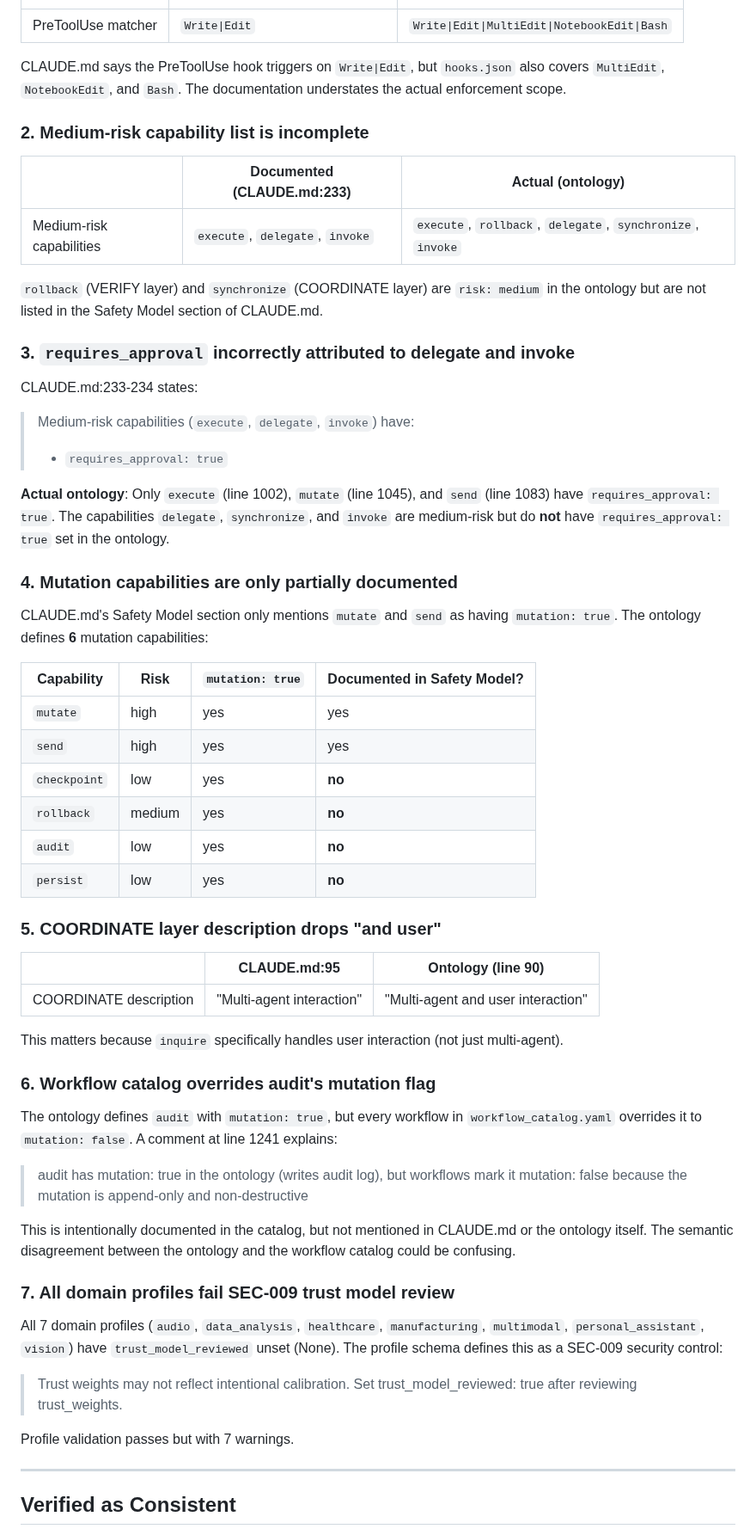
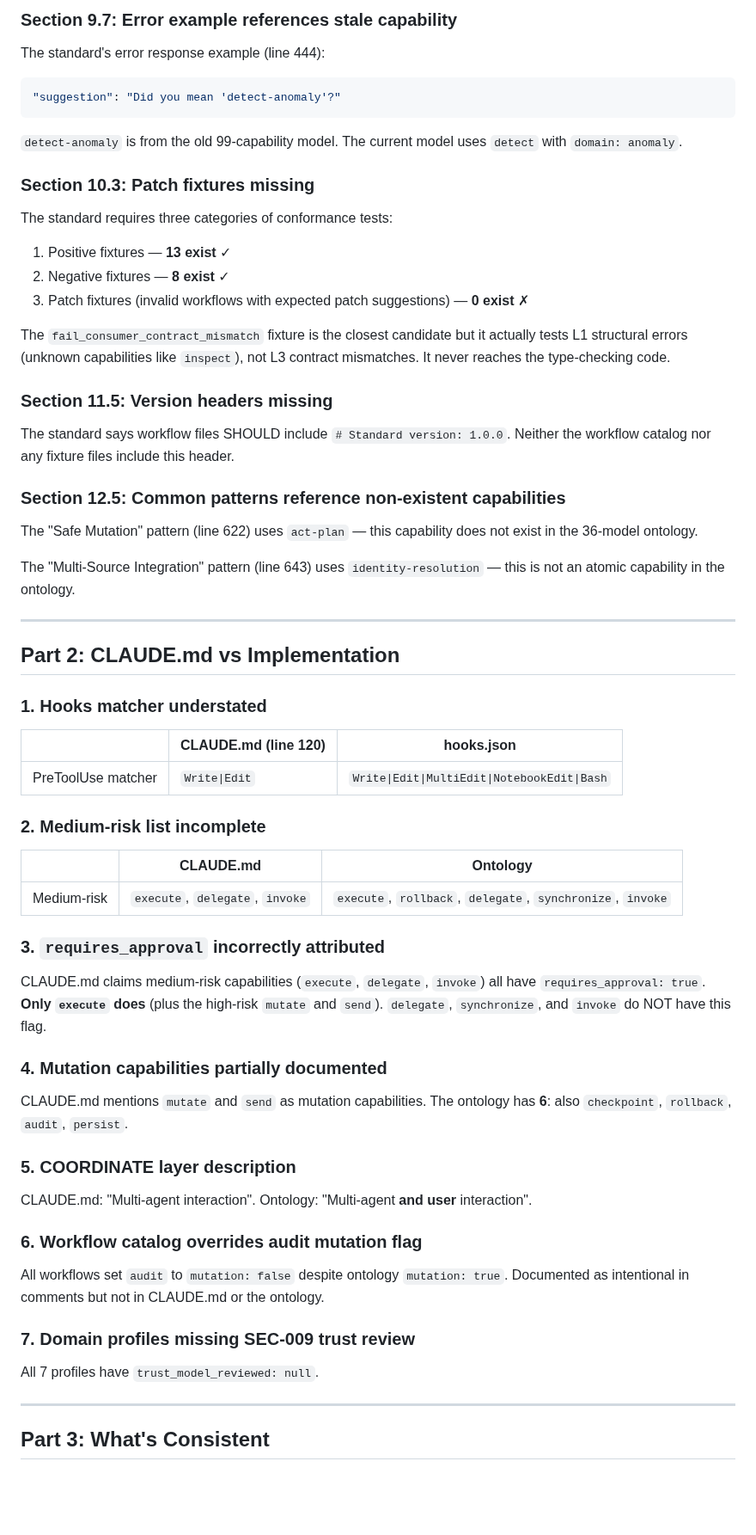
Before and after one commit to synaptiai/agent-capability-standard, a Markdown page: tasks/spec-review.md, the part around one of its changes. Shown at 86% size. GitHub-like rendering; blank space fills up the shorter version.

````diff
--- a/tasks/spec-review.md
+++ b/tasks/spec-review.md
@@ -16,60 +64,68 @@ The implementation is largely consistent with the specification. All 6 validatio
+### Section 9.7: Error example references stale capability
+
+The standard's error response example (line 444):
+```json
+"suggestion": "Did you mean 'detect-anomaly'?"
+```
+
+`detect-anomaly` is from the old 99-capability model. The current model uses `detect` with `domain: anomaly`.
+
+### Section 10.3: Patch fixtures missing
+
+The standard requires three categories of conformance tests:
+1. Positive fixtures — **13 exist** ✓
+2. Negative fixtures — **8 exist** ✓
+3. Patch fixtures (invalid workflows with expected patch suggestions) — **0 exist** ✗
+
+The `fail_consumer_contract_mismatch` fixture is the closest candidate but it actually tests L1 structural errors (unknown capabilities like `inspect`), not L3 contract mismatches. It never reaches the type-checking code.
+
+### Section 11.5: Version headers missing
+
+The standard says workflow files SHOULD include `# Standard version: 1.0.0`. Neither the workflow catalog nor any fixture files include this header.
+
+### Section 12.5: Common patterns reference non-existent capabilities
+
+The "Safe Mutation" pattern (line 622) uses `act-plan` — this capability does not exist in the 36-model ontology.
+
+The "Multi-Source Integration" pattern (line 643) uses `identity-resolution` — this is not an atomic capability in the ontology.
+
+---
+
+## Part 2: CLAUDE.md vs Implementation
+
+### 1. Hooks matcher understated
+
+| | CLAUDE.md (line 120) | hooks.json |
 |--|---|---|
 | PreToolUse matcher | `Write\|Edit` | `Write\|Edit\|MultiEdit\|NotebookEdit\|Bash` |
 
-CLAUDE.md says the PreToolUse hook triggers on `Write|Edit`, but `hooks.json` also covers `MultiEdit`, `NotebookEdit`, and `Bash`. The documentation understates the actual enforcement scope.
+### 2. Medium-risk list incomplete
 
-### 2. Medium-risk capability list is incomplete
+| | CLAUDE.md | Ontology |
+|--|---|---|
+| Medium-risk | `execute`, `delegate`, `invoke` | `execute`, `rollback`, `delegate`, `synchronize`, `invoke` |
 
-| | Documented (CLAUDE.md:233) | Actual (ontology) |
-|--|---|---|
-| Medium-risk capabilities | `execute`, `delegate`, `invoke` | `execute`, `rollback`, `delegate`, `synchronize`, `invoke` |
+### 3. `requires_approval` incorrectly attributed
 
-`rollback` (VERIFY layer) and `synchronize` (COORDINATE layer) are `risk: medium` in the ontology but are not listed in the Safety Model section of CLAUDE.md.
+CLAUDE.md claims medium-risk capabilities (`execute`, `delegate`, `invoke`) all have `requires_approval: true`. **Only `execute` does** (plus the high-risk `mutate` and `send`). `delegate`, `synchronize`, and `invoke` do NOT have this flag.
 
-### 3. `requires_approval` incorrectly attributed to delegate and invoke
+### 4. Mutation capabilities partially documented
 
-CLAUDE.md:233-234 states:
-> Medium-risk capabilities (`execute`, `delegate`, `invoke`) have:
-> - `requires_approval: true`
+CLAUDE.md mentions `mutate` and `send` as mutation capabilities. The ontology has **6**: also `checkpoint`, `rollback`, `audit`, `persist`.
 
-**Actual ontology**: Only `execute` (line 1002), `mutate` (line 1045), and `send` (line 1083) have `requires_approval: true`. The capabilities `delegate`, `synchronize`, and `invoke` are medium-risk but do **not** have `requires_approval: true` set in the ontology.
+### 5. COORDINATE layer description
 
-### 4. Mutation capabilities are only partially documented
+CLAUDE.md: "Multi-agent interaction". Ontology: "Multi-agent **and user** interaction".
 
-CLAUDE.md's Safety Model section only mentions `mutate` and `send` as having `mutation: true`. The ontology defines **6** mutation capabilities:
+### 6. Workflow catalog overrides audit mutation flag
 
-| Capability | Risk | `mutation: true` | Documented in Safety Model? |
-|------------|------|-------------------|-----------------------------|
-| `mutate` | high | yes | yes |
-| `send` | high | yes | yes |
-| `checkpoint` | low | yes | **no** |
-| `rollback` | medium | yes | **no** |
-| `audit` | low | yes | **no** |
-| `persist` | low | yes | **no** |
+All workflows set `audit` to `mutation: false` despite ontology `mutation: true`. Documented as intentional in comments but not in CLAUDE.md or the ontology.
 
-### 5. COORDINATE layer description drops "and user"
+### 7. Domain profiles missing SEC-009 trust review
 
-| | CLAUDE.md:95 | Ontology (line 90) |
-|--|---|---|
-| COORDINATE description | "Multi-agent interaction" | "Multi-agent and user interaction" |
-
-This matters because `inquire` specifically handles user interaction (not just multi-agent).
-
-### 6. Workflow catalog overrides audit's mutation flag
-
-The ontology defines `audit` with `mutation: true`, but every workflow in `workflow_catalog.yaml` overrides it to `mutation: false`. A comment at line 1241 explains:
-> audit has mutation: true in the ontology (writes audit log), but workflows mark it mutation: false because the mutation is append-only and non-destructive
-
-This is intentionally documented in the catalog, but not mentioned in CLAUDE.md or the ontology itself. The semantic disagreement between the ontology and the workflow catalog could be confusing.
-
-### 7. All domain profiles fail SEC-009 trust model review
-
-All 7 domain profiles (`audio`, `data_analysis`, `healthcare`, `manufacturing`, `multimodal`, `personal_assistant`, `vision`) have `trust_model_reviewed` unset (None). The profile schema defines this as a SEC-009 security control:
-> Trust weights may not reflect intentional calibration. Set trust_model_reviewed: true after reviewing trust_weights.
-
-Profile validation passes but with 7 warnings.
+All 7 profiles have `trust_model_reviewed: null`.
 
 ---
 
-## Verified as Consistent
+## Part 3: What's Consistent
 
````
Also changed, not shown: other parts of tasks/spec-review.md (+79 -24 lines).
